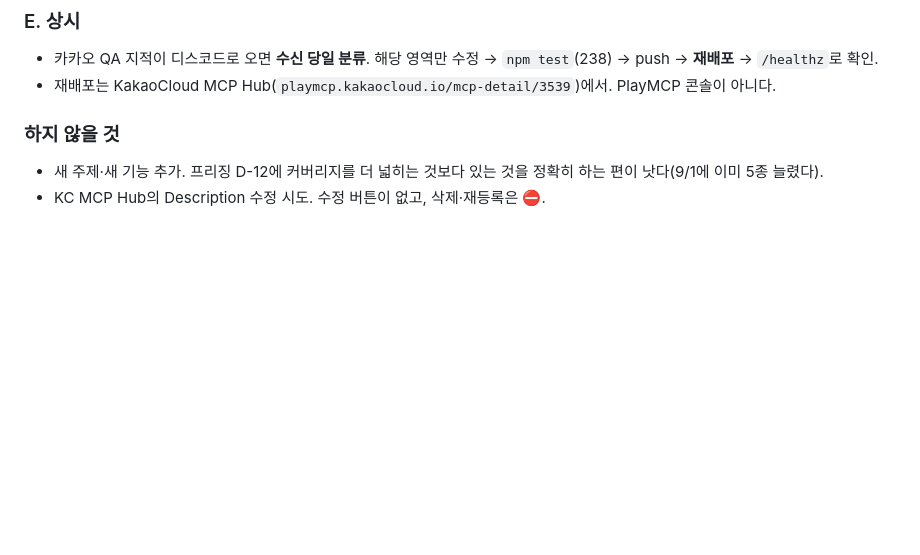
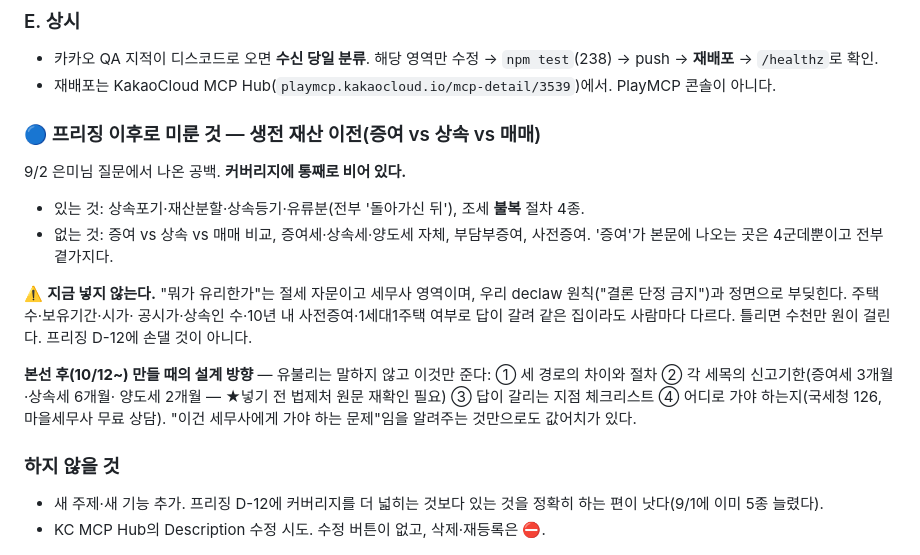
Before and after one commit to yuneunmi814-cmyk/legal-navigator-mcp, a Markdown page: HANDOFF.md, the part around the change. Rendered like a GitHub page; blank space fills up the shorter version.

Commit message:
docs: 증여/상속/매매 비교는 커버리지 공백 — 프리징 이후로 미룸
9/2 질문에서 나왔다. 상속은 '돌아가신 뒤' 절차만 있고 생전 이전은 통째로 없다.
다만 '뭐가 유리한가'는 절세 자문이라 declaw 원칙과 부딪히고 변수가 많아
프리징 12일 전에 손댈 것이 아니다. 본선 후 만들 때의 설계 방향까지 적었다 —
유불리는 말하지 않고 절차·기한·갈리는 지점·상담처만 주는 형태.

Co-Authored-By: Claude Opus 5 <noreply@anthropic.com>

```diff
--- a/HANDOFF.md
+++ b/HANDOFF.md
@@ -160,6 +160,23 @@ Arin(PlayMCP)이 본선용 Endpoint로 등록된 우리 MCP를 **제작자 계
   `npm test`(238) → push → **재배포** → `/healthz`로 확인.
 - 재배포는 KakaoCloud MCP Hub(`playmcp.kakaocloud.io/mcp-detail/3539`)에서.
   PlayMCP 콘솔이 아니다.
+
+### 🔵 프리징 이후로 미룬 것 — 생전 재산 이전(증여 vs 상속 vs 매매)
+9/2 은미님 질문에서 나온 공백. **커버리지에 통째로 비어 있다.**
+- 있는 것: 상속포기·재산분할·상속등기·유류분(전부 '돌아가신 뒤'), 조세 **불복** 절차 4종.
+- 없는 것: 증여 vs 상속 vs 매매 비교, 증여세·상속세·양도세 자체, 부담부증여, 사전증여.
+  '증여'가 본문에 나오는 곳은 4군데뿐이고 전부 곁가지다.
+
+⚠️ **지금 넣지 않는다.** "뭐가 유리한가"는 절세 자문이고 세무사 영역이며,
+우리 declaw 원칙("결론 단정 금지")과 정면으로 부딪힌다. 주택 수·보유기간·시가·
+공시가·상속인 수·10년 내 사전증여·1세대1주택 여부로 답이 갈려 같은 집이라도
+사람마다 다르다. 틀리면 수천만 원이 걸린다. 프리징 D-12에 손댈 것이 아니다.
+
+**본선 후(10/12~) 만들 때의 설계 방향** — 유불리는 말하지 않고 이것만 준다:
+① 세 경로의 차이와 절차 ② 각 세목의 신고기한(증여세 3개월·상속세 6개월·
+양도세 2개월 — ★넣기 전 법제처 원문 재확인 필요) ③ 답이 갈리는 지점 체크리스트
+④ 어디로 가야 하는지(국세청 126, 마을세무사 무료 상담).
+"이건 세무사에게 가야 하는 문제"임을 알려주는 것만으로도 값어치가 있다.
 
 ### 하지 않을 것
 - 새 주제·새 기능 추가. 프리징 D-12에 커버리지를 더 넓히는 것보다 있는 것을
```
